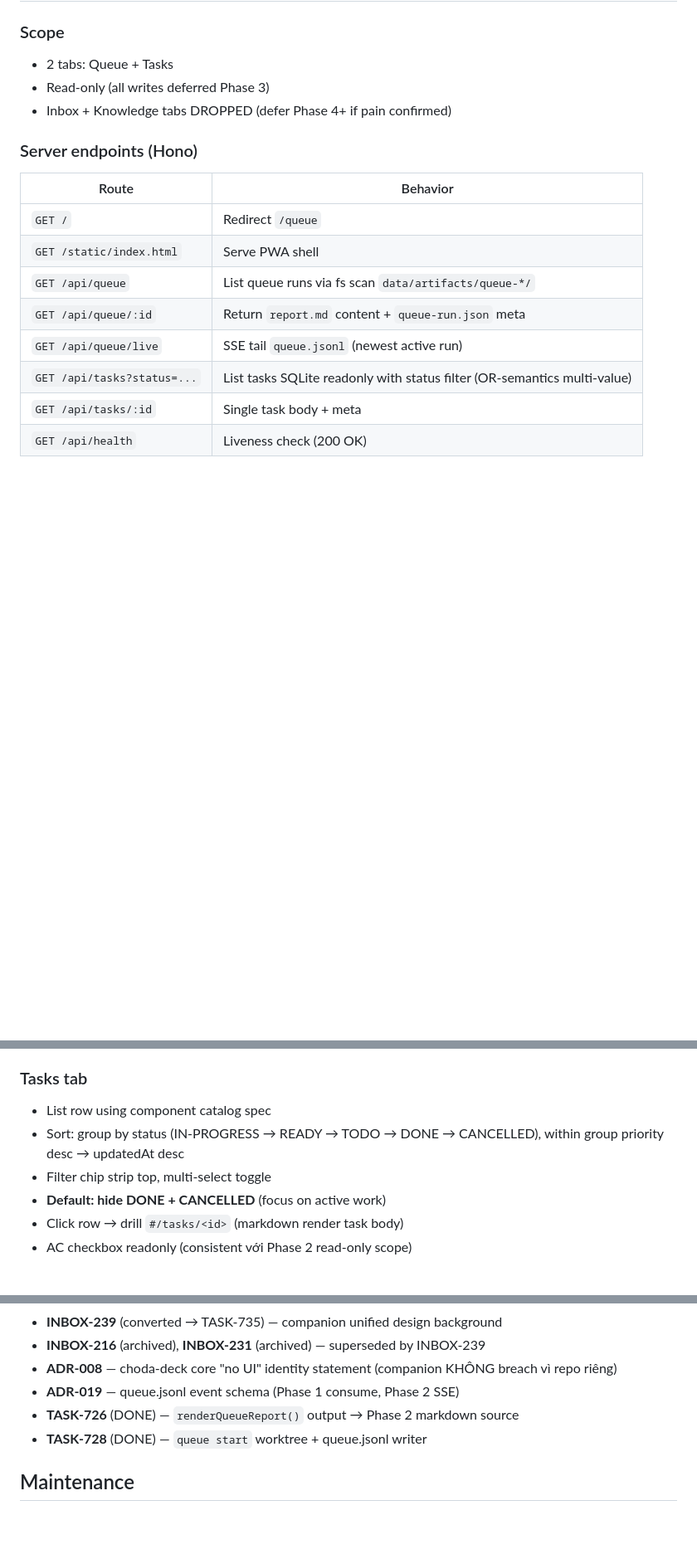
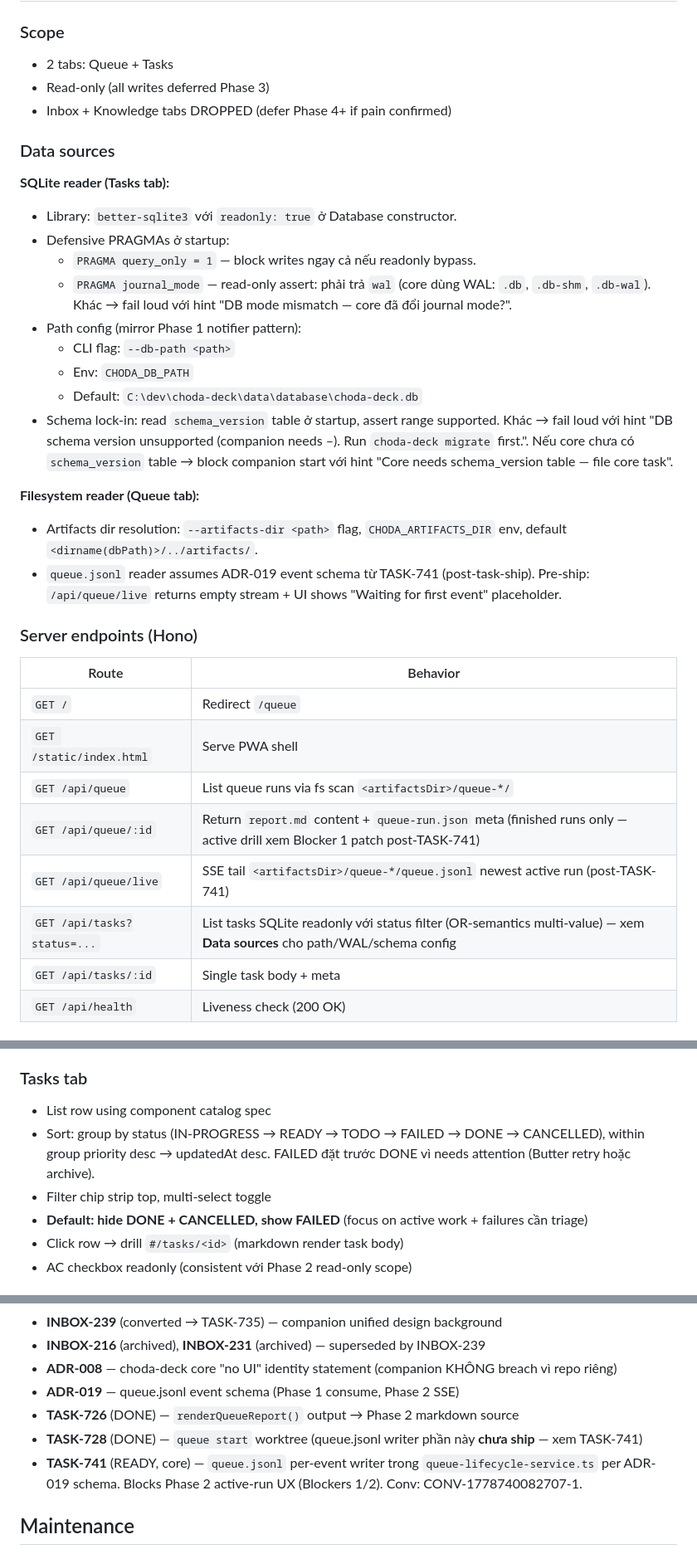
Before and after one commit to butterngo/choda-deck-companion, a Markdown page: docs/UI.md, 3 parts joined by grey strips. Shown at 83% size. Rendered like a GitHub page; blank space fills up the shorter version.

Commit message:
docs(ui): tighten Phase 2 spec — XSS sanitize chain, SQLite/fs reader config, FAILED group order
Patches blockers 3/4/5 from CONV-1778740082707-1:
- marked → DOMPurify sanitize chain + Gate A XSS test AC (UI.md:150)
- New Data sources section: SQLite reader (readonly + WAL + schema_version) and
  filesystem reader (artifacts-dir resolution, queue.jsonl gating post-TASK-741)
- Tasks tab group order adds FAILED before DONE; default filter shows FAILED
- References fix: TASK-728 didn't ship queue.jsonl writer; add TASK-741

Blockers 1/2 (active drill + active detection) deferred until TASK-741 lands
in choda-deck core.

Co-Authored-By: Vu Ngo <ngovu.dl@gmail.com>

```diff
--- a/docs/UI.md
+++ b/docs/UI.md
@@ -257,16 +258,35 @@ NEVER include: task title, diff content, AC text, prompt text.
 - Read-only (all writes deferred Phase 3)
 - Inbox + Knowledge tabs DROPPED (defer Phase 4+ if pain confirmed)
 
+### Data sources
+
+**SQLite reader (Tasks tab):**
+
+- Library: `better-sqlite3` với `readonly: true` ở Database constructor.
+- Defensive PRAGMAs ở startup:
+  - `PRAGMA query_only = 1` — block writes ngay cả nếu readonly bypass.
+  - `PRAGMA journal_mode` — read-only assert: phải trả `wal` (core dùng WAL: `.db`, `.db-shm`, `.db-wal`). Khác → fail loud với hint "DB mode mismatch — core đã đổi journal mode?".
+- Path config (mirror Phase 1 notifier pattern):
+  - CLI flag: `--db-path <path>`
+  - Env: `CHODA_DB_PATH`
+  - Default: `C:\dev\choda-deck\data\database\choda-deck.db`
+- Schema lock-in: read `schema_version` table ở startup, assert range supported. Khác → fail loud với hint "DB schema version <vX> unsupported (companion needs <vY>–<vZ>). Run `choda-deck migrate` first.". Nếu core chưa có `schema_version` table → block companion start với hint "Core needs schema_version table — file core task".
+
+**Filesystem reader (Queue tab):**
+
+- Artifacts dir resolution: `--artifacts-dir <path>` flag, `CHODA_ARTIFACTS_DIR` env, default `<dirname(dbPath)>/../artifacts/`.
+- `queue.jsonl` reader assumes ADR-019 event schema từ TASK-741 (post-task-ship). Pre-ship: `/api/queue/live` returns empty stream + UI shows "Waiting for first event" placeholder.
+
 ### Server endpoints (Hono)
 
 | Route | Behavior |
 |---|---|
 | `GET /` | Redirect `/queue` |
 | `GET /static/index.html` | Serve PWA shell |
-| `GET /api/queue` | List queue runs via fs scan `data/artifacts/queue-*/` |
-| `GET /api/queue/:id` | Return `report.md` content + `queue-run.json` meta |
-| `GET /api/queue/live` | SSE tail `queue.jsonl` (newest active run) |
-| `GET /api/tasks?status=...` | List tasks SQLite readonly with status filter (OR-semantics multi-value) |
+| `GET /api/queue` | List queue runs via fs scan `<artifactsDir>/queue-*/` |
+| `GET /api/queue/:id` | Return `report.md` content + `queue-run.json` meta (finished runs only — active drill xem Blocker 1 patch post-TASK-741) |
+| `GET /api/queue/live` | SSE tail `<artifactsDir>/queue-*/queue.jsonl` newest active run (post-TASK-741) |
+| `GET /api/tasks?status=...` | List tasks SQLite readonly với status filter (OR-semantics multi-value) — xem **Data sources** cho path/WAL/schema config |
 | `GET /api/tasks/:id` | Single task body + meta |
 | `GET /api/health` | Liveness check (200 OK) |
 
@@ -283,9 +303,9 @@ NEVER include: task title, diff content, AC text, prompt text.
 ### Tasks tab
 
 - List row using component catalog spec
-- Sort: group by status (IN-PROGRESS → READY → TODO → DONE → CANCELLED), within group priority desc → updatedAt desc
+- Sort: group by status (IN-PROGRESS → READY → TODO → FAILED → DONE → CANCELLED), within group priority desc → updatedAt desc. FAILED đặt trước DONE vì needs attention (Butter retry hoặc archive).
 - Filter chip strip top, multi-select toggle
-- **Default: hide DONE + CANCELLED** (focus on active work)
+- **Default: hide DONE + CANCELLED, show FAILED** (focus on active work + failures cần triage)
 - Click row → drill `#/tasks/<id>` (markdown render task body)
 - AC checkbox readonly (consistent với Phase 2 read-only scope)
 
@@ -352,7 +372,8 @@ Khi revisit, IA cho phép extension: tab strip extends from 2 to 3 hoặc 4, no
 - **ADR-008** — choda-deck core "no UI" identity statement (companion KHÔNG breach vì repo riêng)
 - **ADR-019** — queue.jsonl event schema (Phase 1 consume, Phase 2 SSE)
 - **TASK-726** (DONE) — `renderQueueReport()` output → Phase 2 markdown source
-- **TASK-728** (DONE) — `queue start` worktree + queue.jsonl writer
+- **TASK-728** (DONE) — `queue start` worktree (queue.jsonl writer phần này **chưa ship** — xem TASK-741)
+- **TASK-741** (READY, core) — `queue.jsonl` per-event writer trong `queue-lifecycle-service.ts` per ADR-019 schema. Blocks Phase 2 active-run UX (Blockers 1/2). Conv: CONV-1778740082707-1.
 
 ## Maintenance
 
```
Also changed, not shown: other parts of docs/UI.md (+2 -1 lines).
